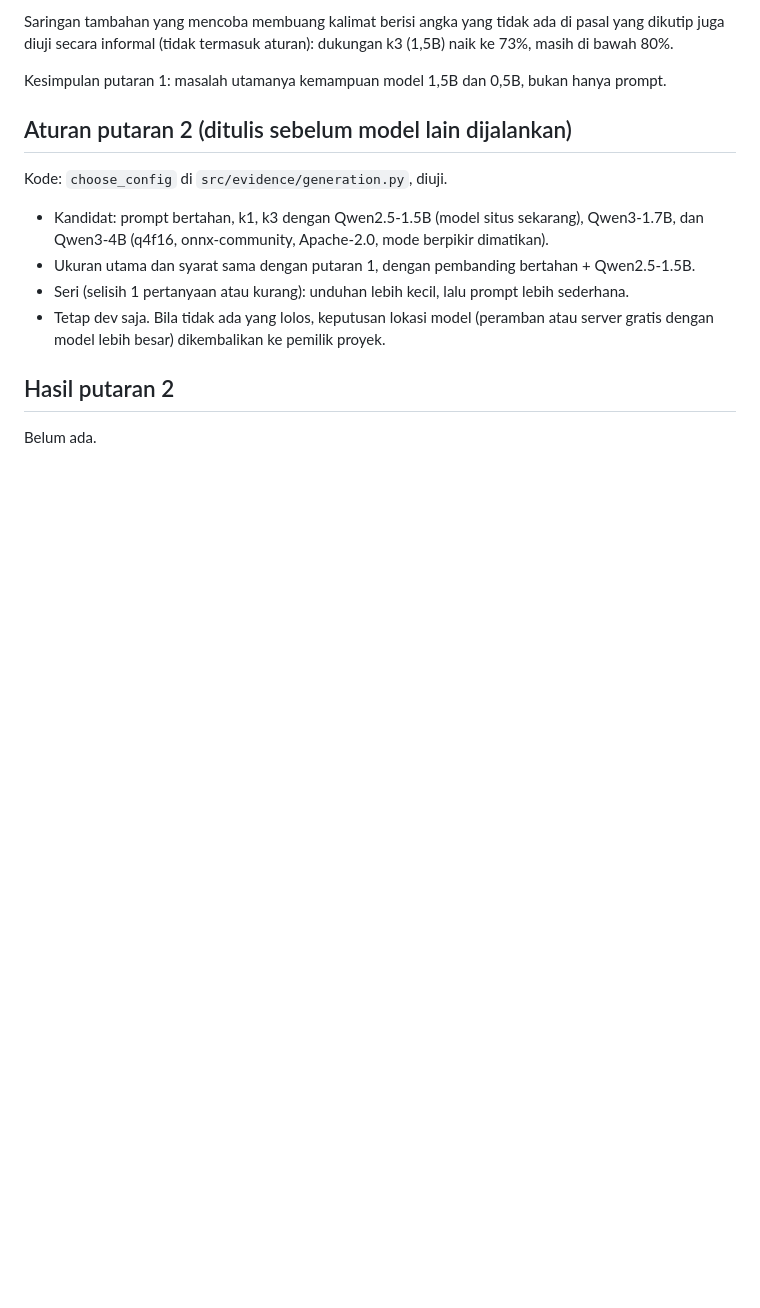
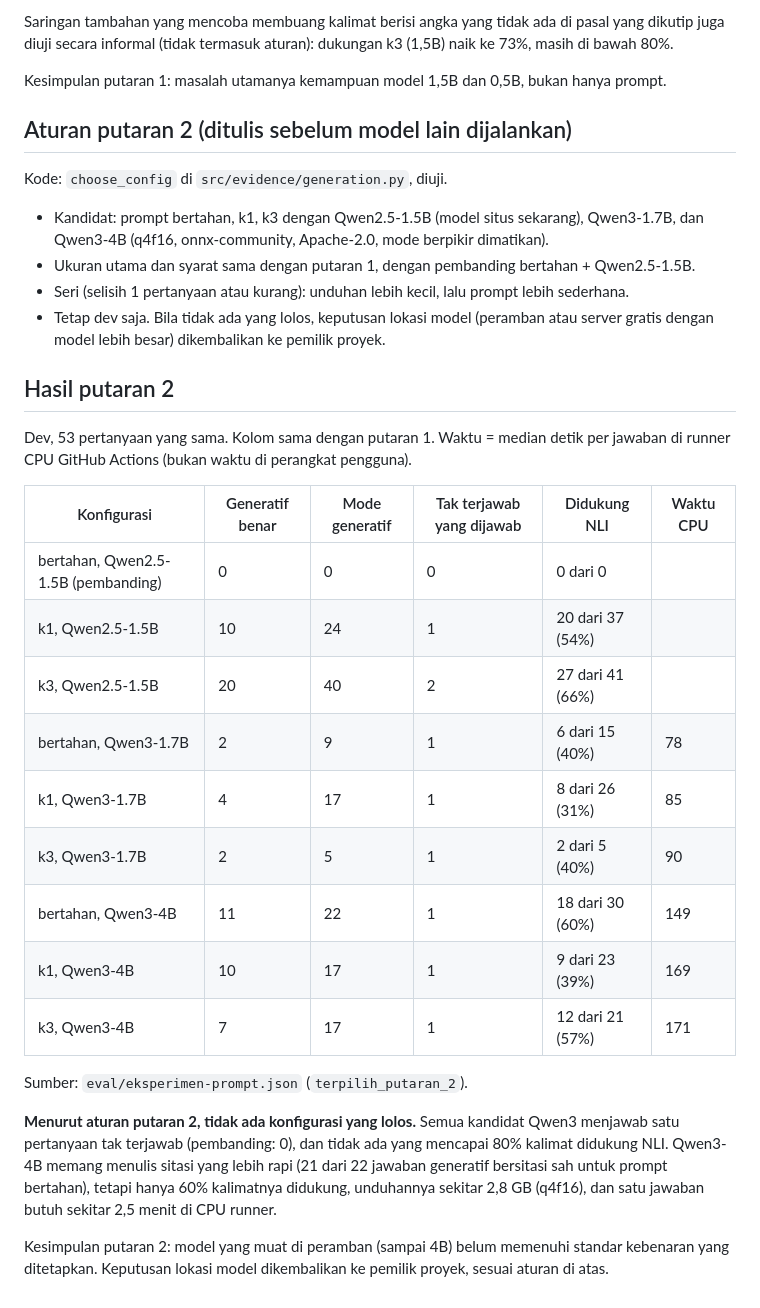
Before and after one commit to muhshandy-dev/industrial-evidence-copilot, a Markdown page: docs/eksperimen-prompt.md, the part around the change. Rendered like a GitHub page; blank space fills up the shorter version.

Commit message:
Catat hasil eksperimen putaran 2: tidak ada konfigurasi yang lolos
Co-Authored-By: Claude Opus 5.5 <noreply@anthropic.com>
Claude-Session: https://claude.ai/code/session_01LZvNhuM4KzqmNkTriPu8CD

```diff
--- a/docs/eksperimen-prompt.md
+++ b/docs/eksperimen-prompt.md
@@ -112,4 +112,28 @@ Kode: `choose_config` di `src/evidence/generation.py`, diuji.
 
 ## Hasil putaran 2
 
-Belum ada.
+Dev, 53 pertanyaan yang sama. Kolom sama dengan putaran 1. Waktu = median detik per jawaban di
+runner CPU GitHub Actions (bukan waktu di perangkat pengguna).
+
+| Konfigurasi | Generatif benar | Mode generatif | Tak terjawab yang dijawab | Didukung NLI | Waktu CPU |
+| --- | --- | --- | --- | --- | --- |
+| bertahan, Qwen2.5-1.5B (pembanding) | 0 | 0 | 0 | 0 dari 0 | |
+| k1, Qwen2.5-1.5B | 10 | 24 | 1 | 20 dari 37 (54%) | |
+| k3, Qwen2.5-1.5B | 20 | 40 | 2 | 27 dari 41 (66%) | |
+| bertahan, Qwen3-1.7B | 2 | 9 | 1 | 6 dari 15 (40%) | 78 |
+| k1, Qwen3-1.7B | 4 | 17 | 1 | 8 dari 26 (31%) | 85 |
+| k3, Qwen3-1.7B | 2 | 5 | 1 | 2 dari 5 (40%) | 90 |
+| bertahan, Qwen3-4B | 11 | 22 | 1 | 18 dari 30 (60%) | 149 |
+| k1, Qwen3-4B | 10 | 17 | 1 | 9 dari 23 (39%) | 169 |
+| k3, Qwen3-4B | 7 | 17 | 1 | 12 dari 21 (57%) | 171 |
+
+Sumber: `eval/eksperimen-prompt.json` (`terpilih_putaran_2`).
+
+**Menurut aturan putaran 2, tidak ada konfigurasi yang lolos.** Semua kandidat Qwen3 menjawab satu
+pertanyaan tak terjawab (pembanding: 0), dan tidak ada yang mencapai 80% kalimat didukung NLI.
+Qwen3-4B memang menulis sitasi yang lebih rapi (21 dari 22 jawaban generatif bersitasi sah untuk
+prompt bertahan), tetapi hanya 60% kalimatnya didukung, unduhannya sekitar 2,8 GB (q4f16), dan
+satu jawaban butuh sekitar 2,5 menit di CPU runner.
+
+Kesimpulan putaran 2: model yang muat di peramban (sampai 4B) belum memenuhi standar kebenaran
+yang ditetapkan. Keputusan lokasi model dikembalikan ke pemilik proyek, sesuai aturan di atas.
```
